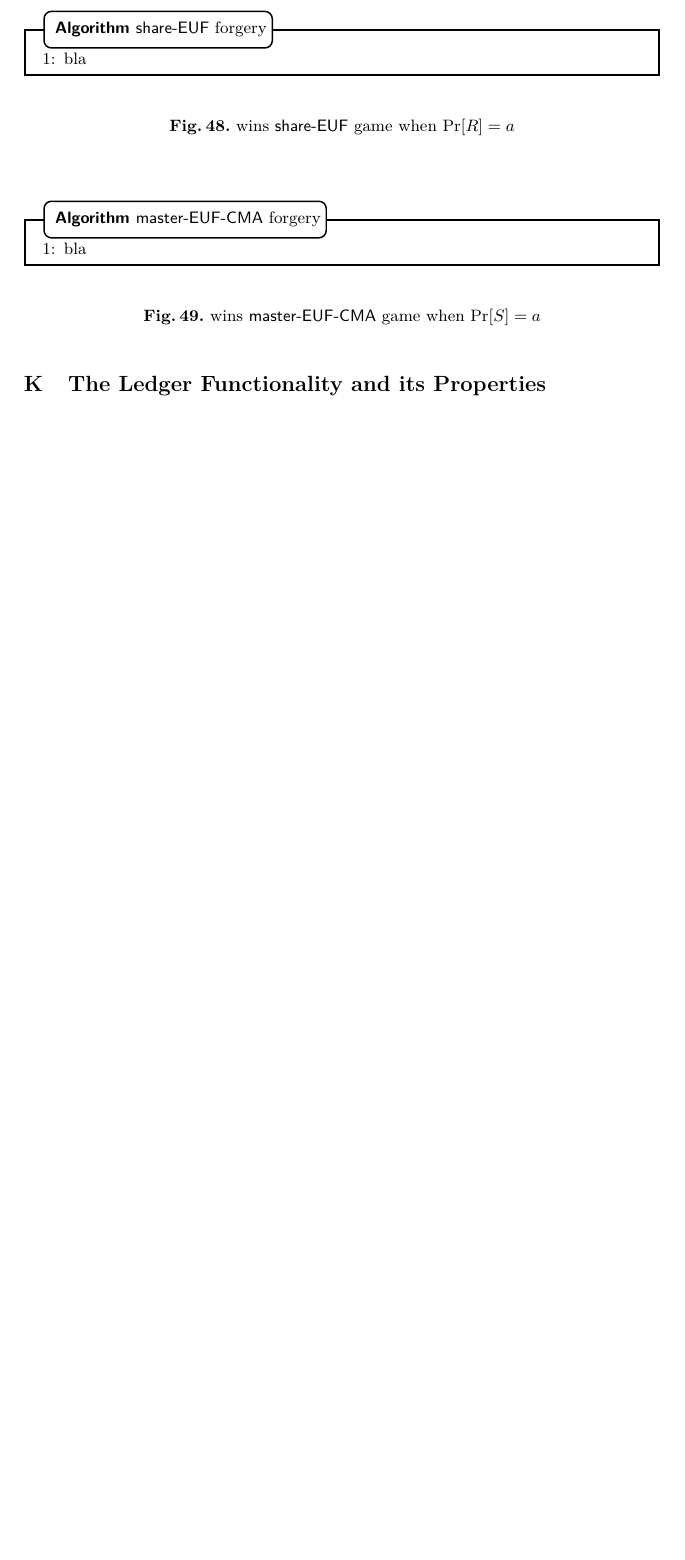
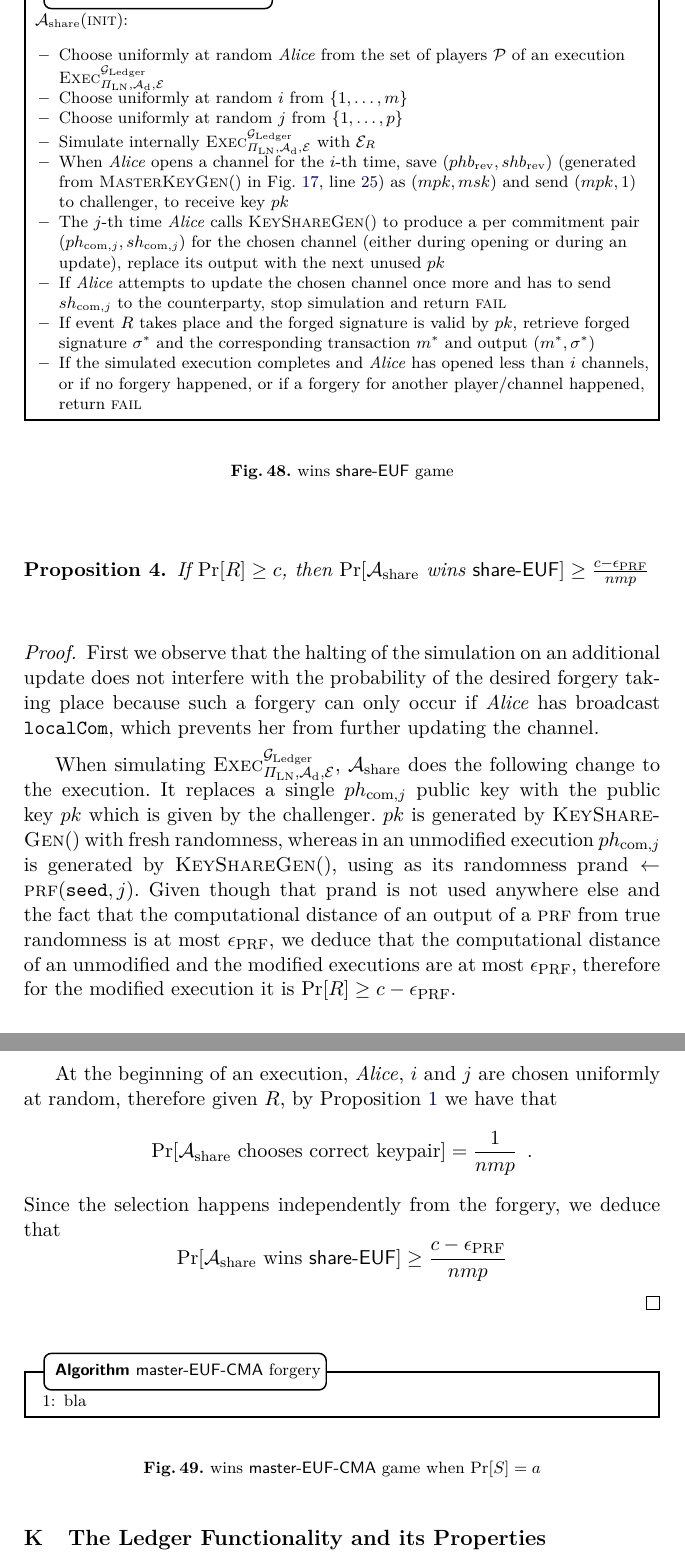
Before and after one commit to OrfeasLitos/PaymentChannels, a LaTeX paper (src/paymentChannels.tex, which reads src/forgeries.tex): part of page 75 of 81 before the commit and two parts of pages 76 and 77 of 82 after it, the two joined at a grey line, cut at the place of the change, the shorter picture padded with empty space. Compiled offline with pdfLaTeX.

Commit message:
Prove how often share forgery succeeds

```diff
--- a/src/forgeries.tex
+++ b/src/forgeries.tex
@@ -144,13 +144,80 @@
 
   \begin{figure}[H]
     \begin{algobox}{\textsf{share-EUF} forgery}
-      \begin{algorithmic}[1]
-        \State bla
-      \end{algorithmic}
+      $\adversary_{\mathrm{share}}$(\textsc{init}):
+      \begin{itemize}
+        \item Choose uniformly at random \alice{} from the set of players
+        $\mathcal{P}$ of an execution
+        $\textsc{Exec}^{\ledger}_{\Pi_{\mathrm{LN}}, \adversary_{\mathrm{d}},
+        \environment}$
+        \item Choose uniformly at random $i$ from $\{1, \dots, m\}$
+        \item Choose uniformly at random $j$ from $\{1, \dots, p\}$
+        \item Simulate internally
+        $\textsc{Exec}^{\ledger}_{\Pi_{\mathrm{LN}}, \adversary_{\mathrm{d}},
+        \environment}$ with $\environment_R$
+        \item When \alice{} opens a channel for the $i$-th time,
+        save $(phb_{\mathrm{rev}}, shb_{\mathrm{rev}})$ (generated from
+        \textsc{MasterKeyGen}() in Fig.~\ref{alg:protocol:support},
+        line~\ref{alg:protocol:support:gen:rev}) as $(mpk, msk)$ and send $(mpk,
+        1)$ to challenger, to receive key $pk$
+        \item The $j$-th time \alice{} calls \textsc{KeyShareGen}() to produce a
+        per commitment pair $(ph_{\mathrm{com}, j}, sh_{\mathrm{com}, j})$ for
+        the chosen channel (either during opening or during an update), replace
+        its output with the next unused $pk$
+        \item If \alice{} attempts to update the chosen channel once more and
+        has to send $sh_{\mathrm{com}, j}$ to the counterparty, stop simulation
+        and return \textsc{fail}
+        \item If event $R$ takes place and the forged signature is valid by
+        $pk$, retrieve forged signature $\sigma^*$ and the corresponding
+        transaction $m^*$ and output $(m^*, \sigma^*)$
+        \item If the simulated execution completes and \alice{} has opened less
+        than $i$ channels, or if no forgery happened, or if a forgery for
+        another player/channel happened, return \textsc{fail}
+      \end{itemize}
     \end{algobox}
-    \caption{wins \textsf{share-EUF} game when $\Pr[R] = a$}
+    \caption{wins \textsf{share-EUF} game}
     \label{alg:forge:share}
   \end{figure}
+
+  \begin{proposition}
+  \label{prop:forgery:share}
+    If $\Pr[R] \geq c$, then $\Pr[\adversary_{\mathrm{share}} \text{ wins }
+    \mathsf{share \mhyphen EUF}] \geq \frac{c - \epsilon_{\mathrm{PRF}}}{nmp}$
+  \end{proposition}
+
+  \begin{proof}
+    First we observe that the halting of the simulation on an additional update
+    does not interfere with the probability of the desired forgery taking place
+    because such a forgery can only occur if \alice{} has broadcast
+    \texttt{localCom}, which prevents her from further updating the channel.
+
+    When simulating $\textsc{Exec}^{\ledger}_{\Pi_{\mathrm{LN}},
+    \adversary_{\mathrm{d}}, \environment}$, $\adversary_{\mathrm{share}}$ does
+    the following change to the execution. It replaces a single
+    $ph_{\mathrm{com}, j}$ public key with the public key $pk$ which is given by
+    the challenger. $pk$ is generated by \textsc{KeyShareGen}() with fresh
+    randomness, whereas in an unmodified execution $ph_{\mathrm{com}, j}$ is
+    generated by \textsc{KeyShareGen}(), using as its randomness $\mathrm{prand}
+    \gets \textsc{prf}(\mathtt{seed}, j)$. Given though that prand is not used
+    anywhere else and the fact that the computational distance of an output of a
+    \textsc{prf} from true randomness is at most $\epsilon_{\mathrm{PRF}}$, we
+    deduce that the computational distance of an unmodified and the modified
+    executions are at most $\epsilon_{\mathrm{PRF}}$, therefore for the modified
+    execution it is $\Pr[R] \geq c - \epsilon_{\mathrm{PRF}}$.
+
+    At the beginning of an execution, \alice, $i$ and $j$ are chosen uniformly
+    at random, therefore given $R$, by Proposition~\ref{prop:distrib} we have
+    that
+    \begin{equation*}
+      \Pr[\adversary_{\mathrm{share}} \text{ chooses correct keypair}] =
+      \frac{1}{nmp} \enspace.
+    \end{equation*}
+    Since the selection happens independently from the forgery, we deduce that
+    \begin{equation*}
+      \Pr[\adversary_{\mathrm{share}} \text{ wins } \mathsf{share \mhyphen EUF}]
+      \geq \frac{c - \epsilon_{\mathrm{PRF}}}{nmp}
+    \end{equation*}
+  \end{proof}
 
   \begin{figure}[H]
     \begin{algobox}{\textsf{master-EUF-CMA} forgery}
```
Also changed, not shown: src/payproof.tex (+8 -5 lines), src/protocol.tex (+1 -0 lines).
